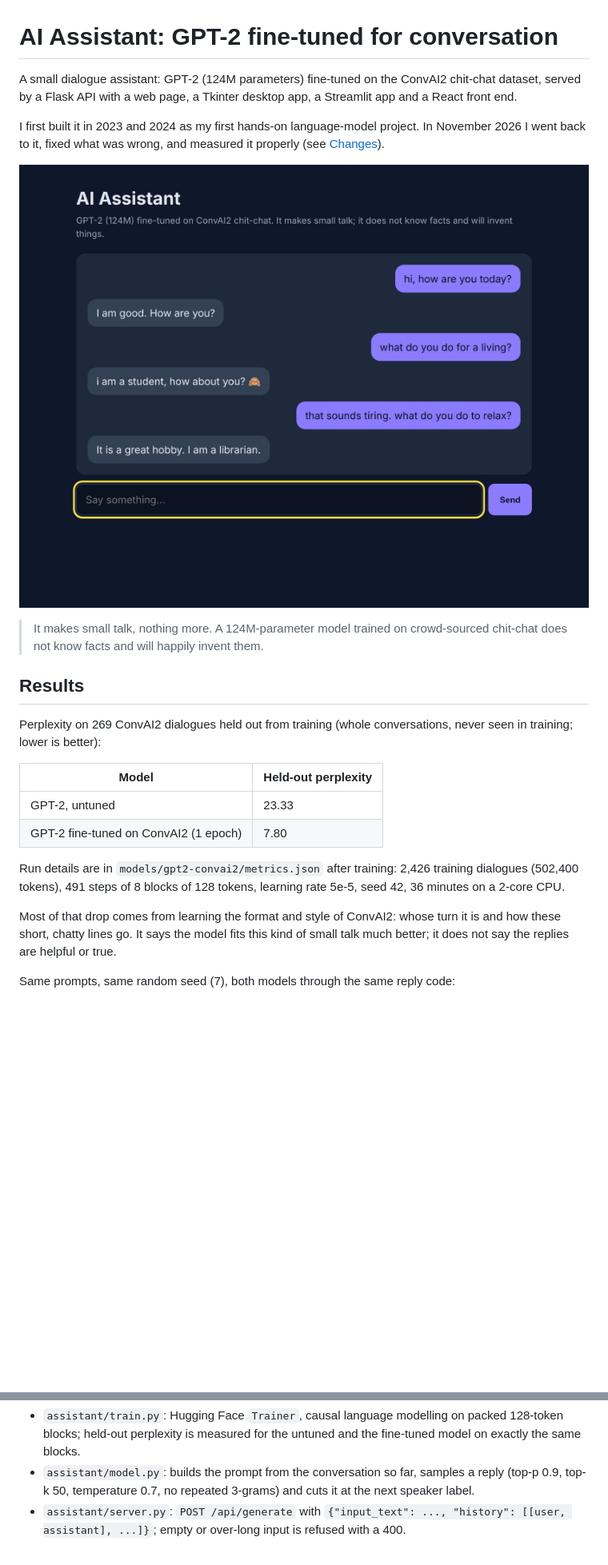
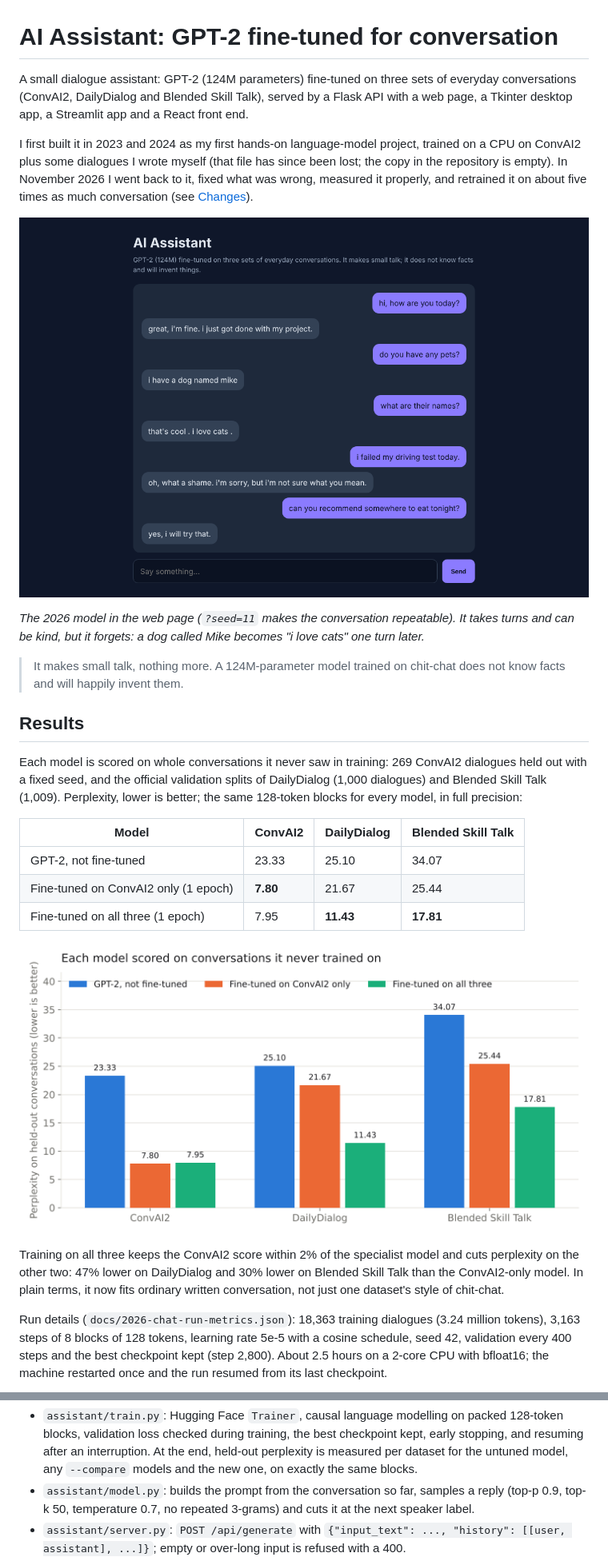
Before and after one commit to mcneillium/AI_Assistant, a Markdown page: README.md, 2 parts joined by grey strips. Shown at 80% size. GitHub-like rendering; pictures changed too: docs/perplexity-by-source.png (added), docs/screenshot-web.png; blank space fills up the shorter version.

```diff
--- a/README.md
+++ b/README.md
@@ -1,37 +1,49 @@
 # AI Assistant: GPT-2 fine-tuned for conversation
 
-A small dialogue assistant: GPT-2 (124M parameters) fine-tuned on the
-ConvAI2 chit-chat dataset, served by a Flask API with a web page, a Tkinter
-desktop app, a Streamlit app and a React front end.
+A small dialogue assistant: GPT-2 (124M parameters) fine-tuned on three sets
+of everyday conversations (ConvAI2, DailyDialog and Blended Skill Talk),
+served by a Flask API with a web page, a Tkinter desktop app, a Streamlit app
+and a React front end.
 
 I first built it in 2023 and 2024 as my first hands-on language-model
-project. In November 2026 I went back to it, fixed what was wrong, and
-measured it properly (see [Changes](#changes-november-2026)).
+project, trained on a CPU on ConvAI2 plus some dialogues I wrote myself (that
+file has since been lost; the copy in the repository is empty). In November
+2026 I went back to it, fixed what was wrong, measured it properly, and
+retrained it on about five times as much conversation (see
+[Changes](#changes-november-2026)).
 
-![The web chat page talking to the fine-tuned model](docs/screenshot-web.png)
+![The web chat page talking to the 2026 model](docs/screenshot-web.png)
+
+*The 2026 model in the web page (`?seed=11` makes the conversation repeatable). It takes turns and can be kind, but it forgets: a dog called Mike becomes "i love cats" one turn later.*
 
 > It makes small talk, nothing more. A 124M-parameter model trained on
-> crowd-sourced chit-chat does not know facts and will happily invent them.
+> chit-chat does not know facts and will happily invent them.
 
 ## Results
 
-Perplexity on 269 ConvAI2 dialogues held out from training (whole
-conversations, never seen in training; lower is better):
+Each model is scored on whole conversations it never saw in training:
+269 ConvAI2 dialogues held out with a fixed seed, and the official
+validation splits of DailyDialog (1,000 dialogues) and Blended Skill Talk
+(1,009). Perplexity, lower is better; the same 128-token blocks for every
+model, in full precision:
 
-| Model | Held-out perplexity |
-| --- | --- |
-| GPT-2, untuned | 23.33 |
-| GPT-2 fine-tuned on ConvAI2 (1 epoch) | 7.80 |
+| Model | ConvAI2 | DailyDialog | Blended Skill Talk |
+| --- | --- | --- | --- |
+| GPT-2, not fine-tuned | 23.33 | 25.10 | 34.07 |
+| Fine-tuned on ConvAI2 only (1 epoch) | **7.80** | 21.67 | 25.44 |
+| Fine-tuned on all three (1 epoch) | 7.95 | **11.43** | **17.81** |
 
-Run details are in `models/gpt2-convai2/metrics.json` after training:
-2,426 training dialogues (502,400 tokens), 491 steps of 8
-blocks of 128 tokens, learning rate 5e-5, seed 42, 36 minutes on a
-2-core CPU.
+![Perplexity by dataset for the three models](docs/perplexity-by-source.png)
 
-Most of that drop comes from learning the format and style of ConvAI2: whose
-turn it is and how these short, chatty lines go. It says the model fits this
-kind of small talk much better; it does not say the replies are helpful or
-true.
+Training on all three keeps the ConvAI2 score within 2% of the specialist
+model and cuts perplexity on the other two: 47% lower on DailyDialog
+and 30% lower on Blended Skill Talk than the ConvAI2-only model. In plain
+terms, it now fits ordinary written conversation, not just one dataset's
+style of chit-chat.
 
-Same prompts, same random seed (7), both models through the same reply code:
+Run details (`docs/2026-chat-run-metrics.json`): 18,363 training dialogues
+(3.24 million tokens), 3,163 steps of 8 blocks of 128 tokens, learning rate
+5e-5 with a cosine schedule, seed 42, validation every 400 steps and the best
+checkpoint kept (step 2,800). About 2.5 hours on a 2-core CPU with bfloat16;
+the machine restarted once and the run resumed from its last checkpoint.
 
@@ -84,6 +117,8 @@ tiny random GPT-2, so they run in seconds without the trained model.
 - `assistant/train.py`: Hugging Face `Trainer`, causal language modelling on
-  packed 128-token blocks; held-out perplexity is measured for the untuned
-  and the fine-tuned model on exactly the same blocks.
+  packed 128-token blocks, validation loss checked during training, the best
+  checkpoint kept, early stopping, and resuming after an interruption. At the
+  end, held-out perplexity is measured per dataset for the untuned model, any
+  `--compare` models and the new one, on exactly the same blocks.
 - `assistant/model.py`: builds the prompt from the conversation so far, samples
   a reply (top-p 0.9, top-k 50, temperature 0.7, no repeated 3-grams) and cuts it
   at the next speaker label.
```
Also changed, not shown: other parts of README.md (+40 -18 lines), docs/training-loss.png (added), 6 other files.
